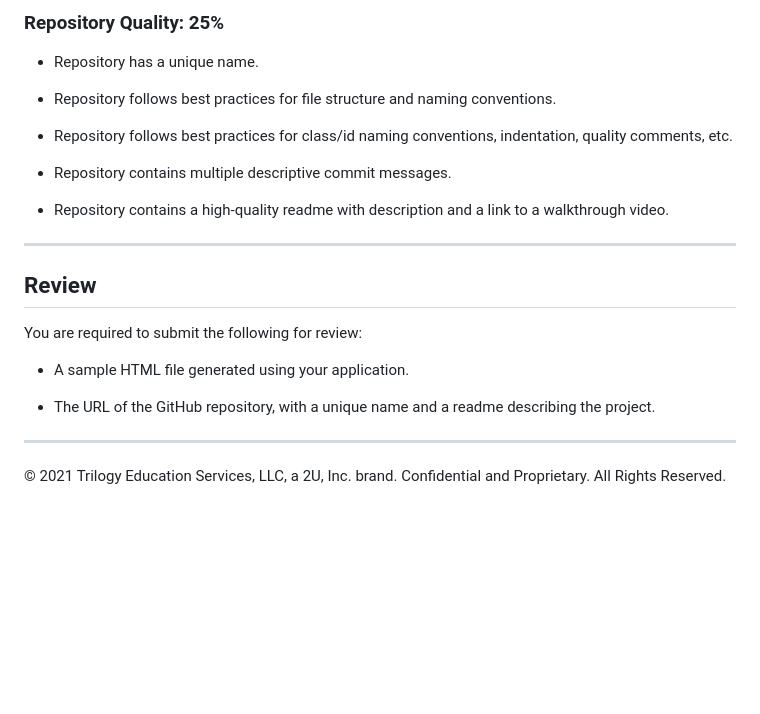
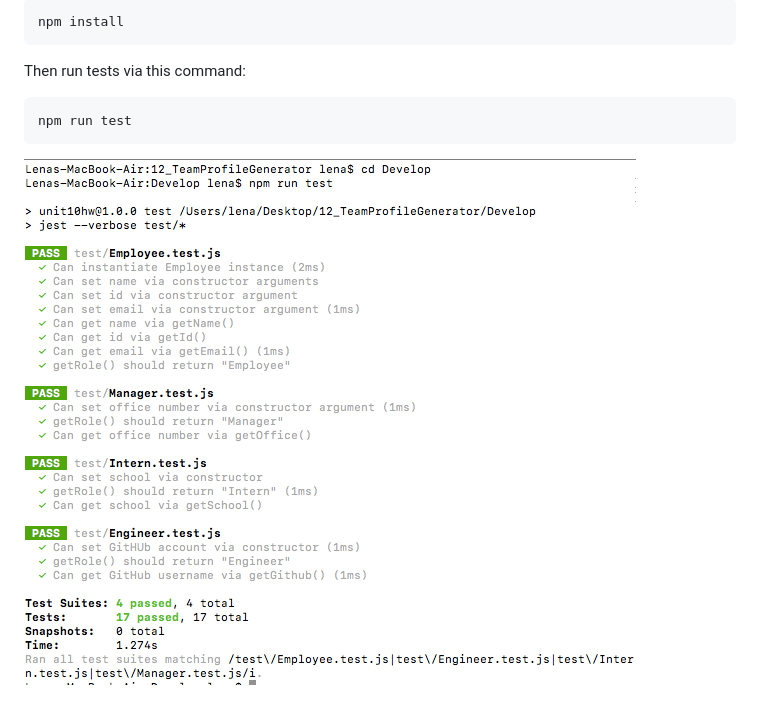
Before and after one commit to lenapan/12_TeamProfileGenerator, a Markdown page: README.md, the part around the change printed below. Rendered like a GitHub page; pictures changed too: Develop/runTest.png (added); blank space fills up the shorter version.

````diff
--- a/README.md
+++ b/README.md
@@ -165,24 +27,7 @@ This Challenge is graded based on the following criteria:
-### Repository Quality: 25%
-
-* Repository has a unique name.
-
-* Repository follows best practices for file structure and naming conventions.
-
-* Repository follows best practices for class/id naming conventions, indentation, quality comments, etc.
-
-* Repository contains multiple descriptive commit messages.
-
-* Repository contains a high-quality readme with description and a link to a walkthrough video.
-
----
-
-## Review
-
-You are required to submit the following for review:
-
-* A sample HTML file generated using your application.
-
-* The URL of the GitHub repository, with a unique name and a readme describing the project.
-
----
-© 2021 Trilogy Education Services, LLC, a 2U, Inc. brand. Confidential and Proprietary. All Rights Reserved.
+npm install
+```
+Then run tests via this command:
+```
+npm run test
+```
+![Run Test](Develop/runTest.png)
````
Also changed, not shown: other parts of README.md (+7 -145 lines), Develop/htmlSample.png (added), Develop/runApp.png (added), 7 other files.
